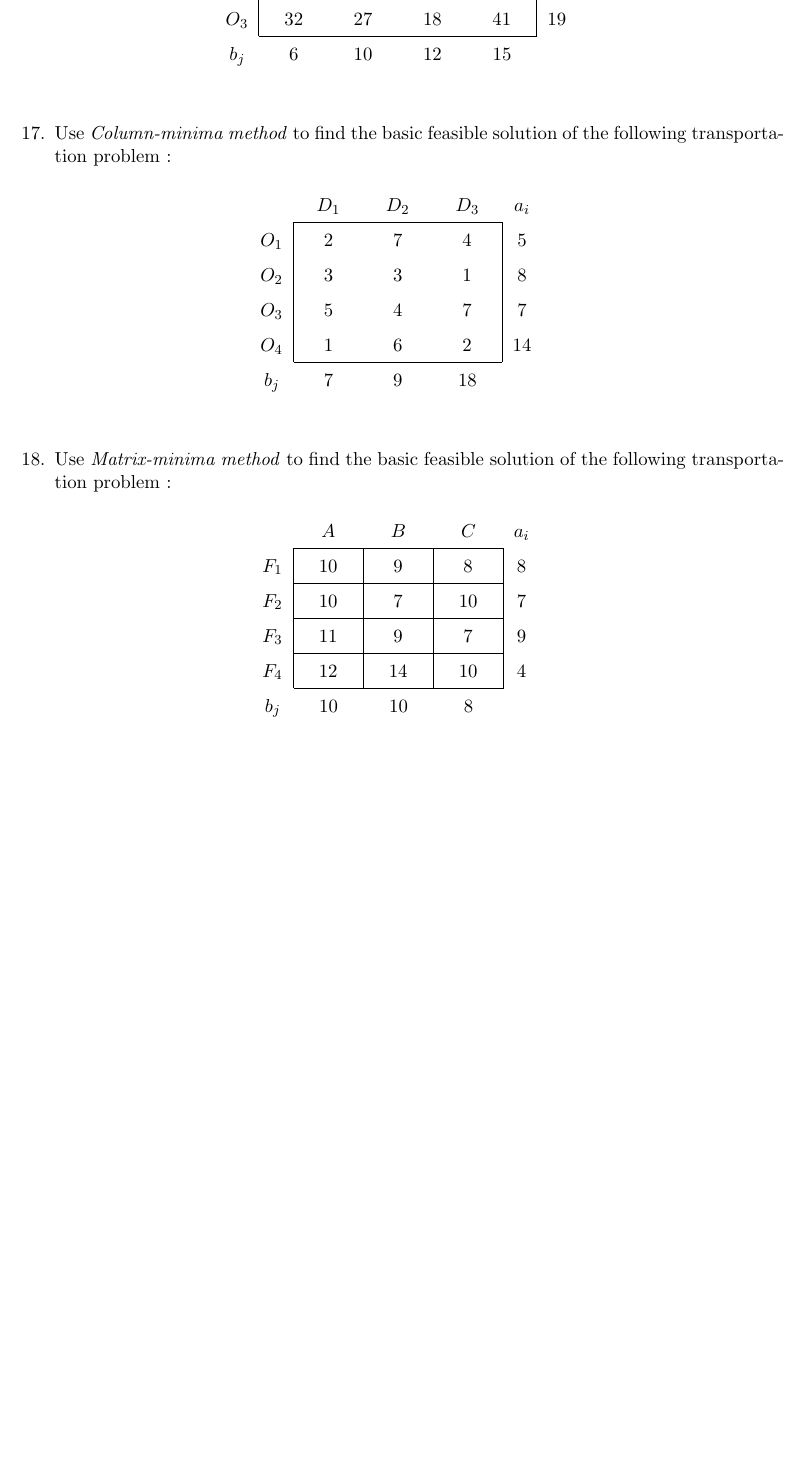
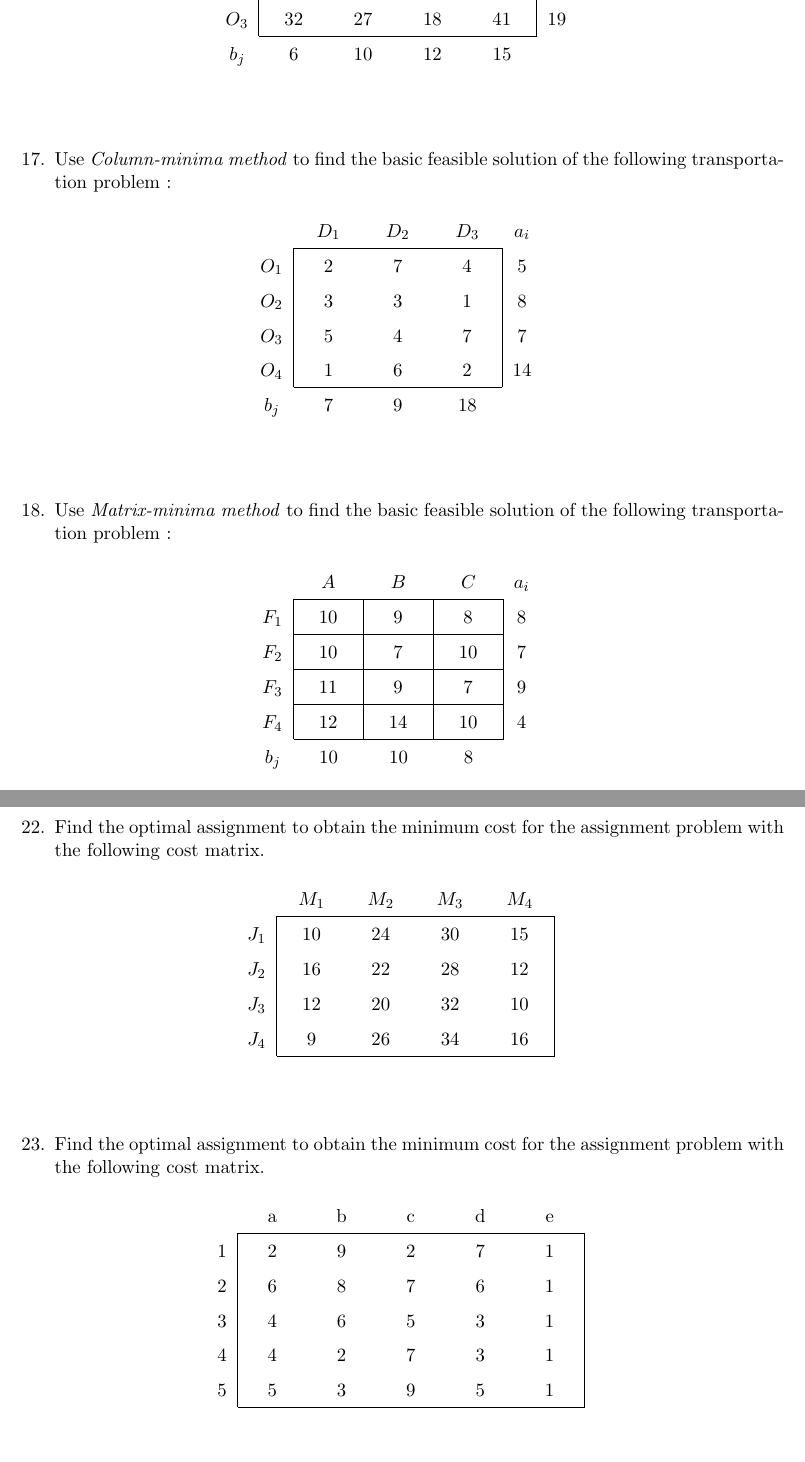
Before and after one commit to sakunisgithub/LaTeX, a LaTeX document (College Practical Sem 5/Operations Research Practical/operations_research_practical.tex): part of page 4 of 5 before the commit and two parts of pages 4 and 6 of 6 after it, the two joined at a grey line, cut so that both start at the same text, the shorter picture padded with empty space. Compiled offline with pdfLaTeX.

Commit message:
added problems

```diff
--- a/College Practical Sem 5/Operations Research Practical/operations_research_practical.tex
+++ b/College Practical Sem 5/Operations Research Practical/operations_research_practical.tex
@@ -323,7 +323,7 @@ $O_3$ & 32 & 27 & 18 & 41 & 19 \\
 
 
 
-
+\vspace{15pt}
 
 
 
@@ -366,7 +366,7 @@ $O_4$ & 1 & 6 & 2 & 14 \\
 
 
 
-
+\vspace{15pt}
 
 
 
@@ -415,8 +415,8 @@ $F_4$ & 12 & 14 & 10 & 4 \\
 
 
 
+\newpage
 
-\newpage
 
 
 
@@ -541,5 +541,103 @@ $F_3$ & 6 & 5 & 4 & 7 & 7 & 14 \\
 
 
 What is the optimal transportation schedule ?
+
+
+
+
+
+\newpage
+
+
+
+
+
+%22
+	\item Find the optimal assignment to obtain the minimum cost for the assignment problem with the following cost matrix.
+
+
+\begin{table}[h]
+\def\arraystretch{1.5}
+
+\begin{center}
+\begin{tabular}{c|>{\centering}m{1cm}>{\centering}m{1cm}>{\centering}m{1cm}>{\centering\arraybackslash}m{1cm}|}
+
+\multicolumn{1}{c}{} & \multicolumn{1}{c}{$M_1$} & \multicolumn{1}{c}{$M_2$} & \multicolumn{1}{c}{$M_3$} & \multicolumn{1}{c}{$M_4$} \\
+
+\cline{2-5}
+
+$J_1$ & 10 & 24 & 30 & 15 \\
+
+$J_2$ & 16 & 22 & 28 & 12 \\
+
+$J_3$ & 12 & 20 & 32 & 10 \\
+
+$J_4$ & 9 & 26 & 34 & 16 \\
+
+\cline{2-5}
+
+\end{tabular}
+\end{center}
+
+\end{table}
+
+
+
+
+
+
+\vspace{15pt}
+
+
+
+
+
+
+%23
+	\item Find the optimal assignment to obtain the minimum cost for the assignment problem with the following cost matrix.
+
+\begin{table}[h]
+\def\arraystretch{1.5}
+
+\begin{center}
+\begin{tabular}{c|>{\centering}m{1cm}>{\centering}m{1cm}>{\centering}m{1cm}>{\centering}m{1cm}>{\centering\arraybackslash}m{1cm}|}
+
+\multicolumn{1}{c}{} & \multicolumn{1}{c}{a} & \multicolumn{1}{c}{b} & \multicolumn{1}{c}{c} & \multicolumn{1}{c}{d} & \multicolumn{1}{c}{e} \\
+
+\cline{2-6}
+
+1 & 2 & 9 & 2 & 7 & 1 \\
+
+2 & 6 & 8 & 7 & 6 & 1 \\
+
+3 & 4 & 6 & 5 & 3 & 1 \\
+
+4 & 4 & 2 & 7 & 3 & 1 \\
+
+5 & 5 & 3 & 9 & 5 & 1 \\
+
+\cline{2-6}
+
+
+\end{tabular}
+\end{center}
+
+\end{table}
+
+
+
+
+
+
+
+\vspace{15pt}
+
+
+
+
+
+
+
+
 \end{enumerate}
 \end{document}
```
Also changed, not shown: College Practical Sem 5/Operations Research Practical/operations_research_practical.pdf, College Practical Sem 5/Operations Research Practical/operations_research_practical.tex (4 more changed lines), 4 other files.
